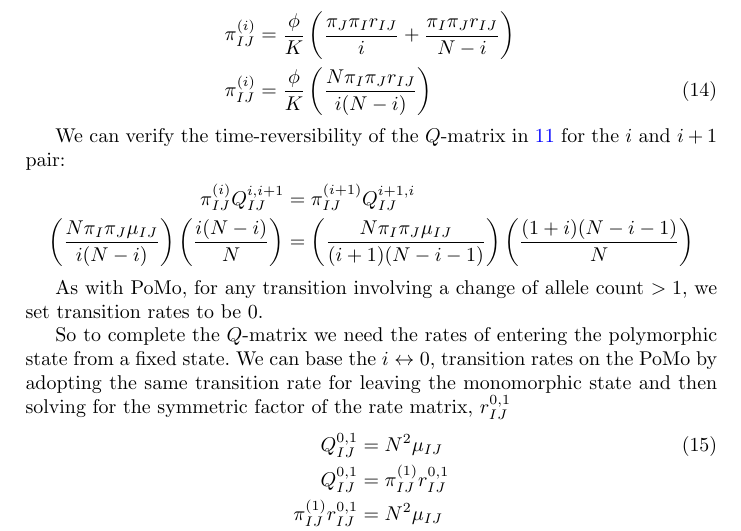
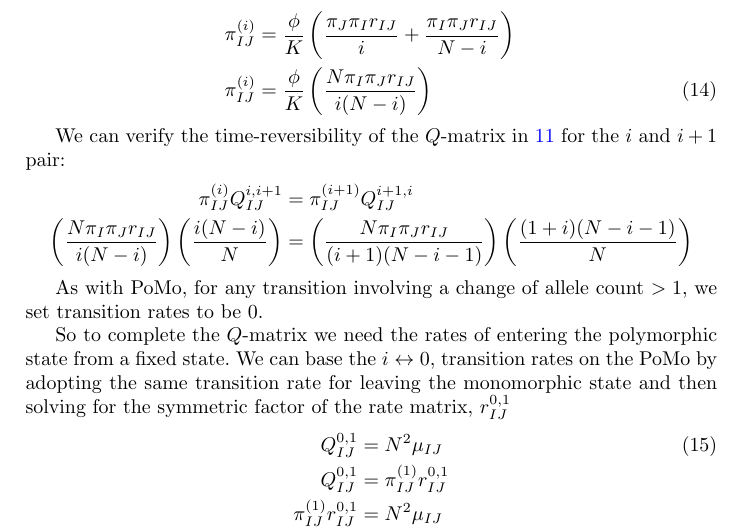
Before and after one commit to mtholder/pomo-like-model, a LaTeX paper (doc/pomo.tex): part of page 4 of 9, cut so that both start at the same text. Compiled offline with pdfLaTeX.

Commit message:
same mu -> r changed needed in unnumbered eqn after 14

```diff
--- a/doc/pomo.tex
+++ b/doc/pomo.tex
@@ -176,7 +176,7 @@ then equation \ref{stateFreqPoly} becomes:
 We can verify the time-reversibility of the $Q$-matrix in \ref{polyQPair} for the $i$ and $i+1$ pair:
 \begin{eqnarray}
     \pi_{IJ}^{(i)} Q_{IJ}^{i,i+1} & = & \pi_{IJ}^{(i+1)} Q_{IJ}^{i+1,i} \nonumber \\
-    \left( \frac{N\pi_I\pi_J\mu_{IJ}}{i(N-i)}\right) \left(\frac{i(N-i)}{N}\right) & = & \left( \frac{N\pi_I\pi_J\mu_{IJ}}{(i+1)(N-i-1)}\right)\left(\frac{(1+i)(N-i-1)}{N}\right) \nonumber
+    \left( \frac{N\pi_I\pi_J r_{IJ}}{i(N-i)}\right) \left(\frac{i(N-i)}{N}\right) & = & \left( \frac{N\pi_I\pi_J r_{IJ}}{(i+1)(N-i-1)}\right)\left(\frac{(1+i)(N-i-1)}{N}\right) \nonumber
 \end{eqnarray}
 
 As with \pomo, for any transition involving a change of allele count $>1$, we set transition rates to be 0.
```
